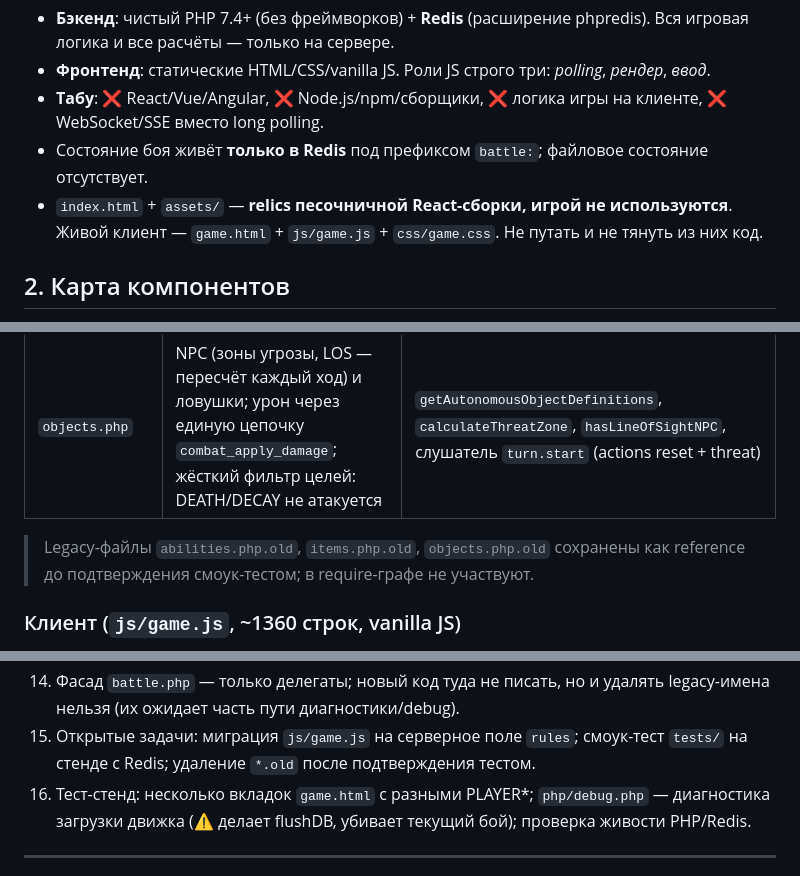
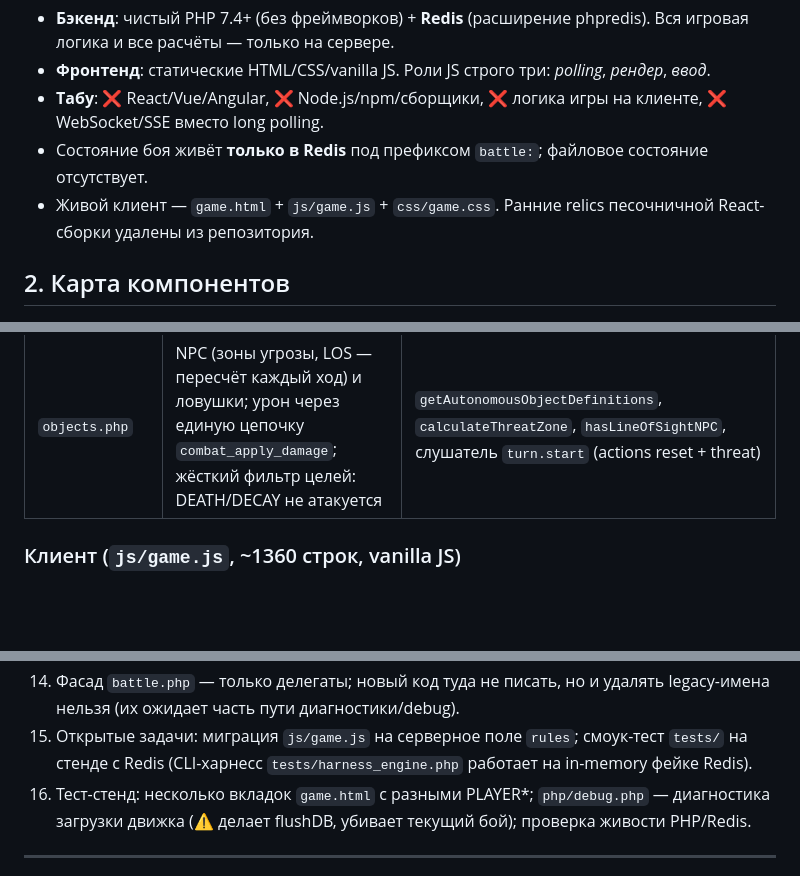
Before and after one commit to oxhouk-rgb/qoftw, a Markdown page: ARCH.md, 3 parts joined by grey strips. GitHub-like rendering; blank space fills up the shorter version.

```diff
--- a/ARCH.md
+++ b/ARCH.md
@@ -18,8 +18,8 @@
 - **Табу**: ❌ React/Vue/Angular, ❌ Node.js/npm/сборщики, ❌ логика игры на клиенте,
   ❌ WebSocket/SSE вместо long polling.
 - Состояние боя живёт **только в Redis** под префиксом `battle:`; файловое состояние отсутствует.
-- `index.html` + `assets/` — **relics песочничной React-сборки, игрой не используются**. Живой
-  клиент — `game.html` + `js/game.js` + `css/game.css`. Не путать и не тянуть из них код.
+- Живой клиент — `game.html` + `js/game.js` + `css/game.css`. Ранние relics песочничной
+  React-сборки удалены из репозитория.
 
 ## 2. Карта компонентов
 
@@ -93,9 +93,6 @@
 | `targeting.php` | Универсальный доступ к сущностям | `resolveEntity/hostile_to/all_entities`; AoE бьёт игроков, NPC и объекты |
 | `abilities.php` | Реестр способностей (формат данных не менялся) + исполнение через единые сервисы combat/movement/effects | `getAbilityDefinitions`, `applyAbility` |
 | `objects.php` | NPC (зоны угрозы, LOS — пересчёт каждый ход) и ловушки; урон через единую цепочку `combat_apply_damage`; жёсткий фильтр целей: DEATH/DECAY не атакуется | `getAutonomousObjectDefinitions`, `calculateThreatZone`, `hasLineOfSightNPC`, слушатель `turn.start` (actions reset + threat) |
-
-> Legacy-файлы `abilities.php.old`, `items.php.old`, `objects.php.old` сохранены как reference
-> до подтверждения смоук-тестом; в require-графе не участвуют.
 
 ### Клиент (`js/game.js`, ~1360 строк, vanilla JS)
 
@@ -328,7 +325,7 @@ GRID 16×12, `MAX_MOVE_DISTANCE=5`, `MOVE_SPEED=3`, `TURN_DURATION=5`, `SHIELD_R
 14. Фасад `battle.php` — только делегаты; новый код туда не писать, но и удалять legacy-имена
     нельзя (их ожидает часть пути диагностики/debug).
 15. Открытые задачи: миграция `js/game.js` на серверное поле `rules`; смоук-тест `tests/` на стенде
-    с Redis; удаление `*.old` после подтверждения тестом.
+    с Redis (CLI-харнесс `tests/harness_engine.php` работает на in-memory фейке Redis).
 16. Тест-стенд: несколько вкладок `game.html` с разными PLAYER*; `php/debug.php` — диагностика
     загрузки движка (⚠️ делает flushDB, убивает текущий бой); проверка живости PHP/Redis.
 
```
Also changed, not shown: ABOUT.md (+2 -4 lines), README.md (+1 -5 lines).
